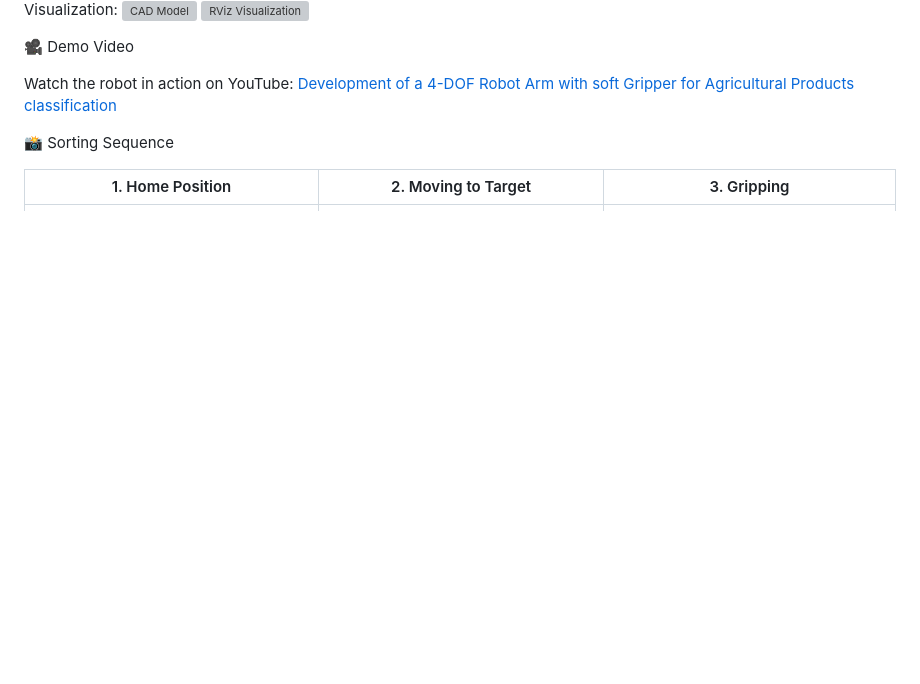
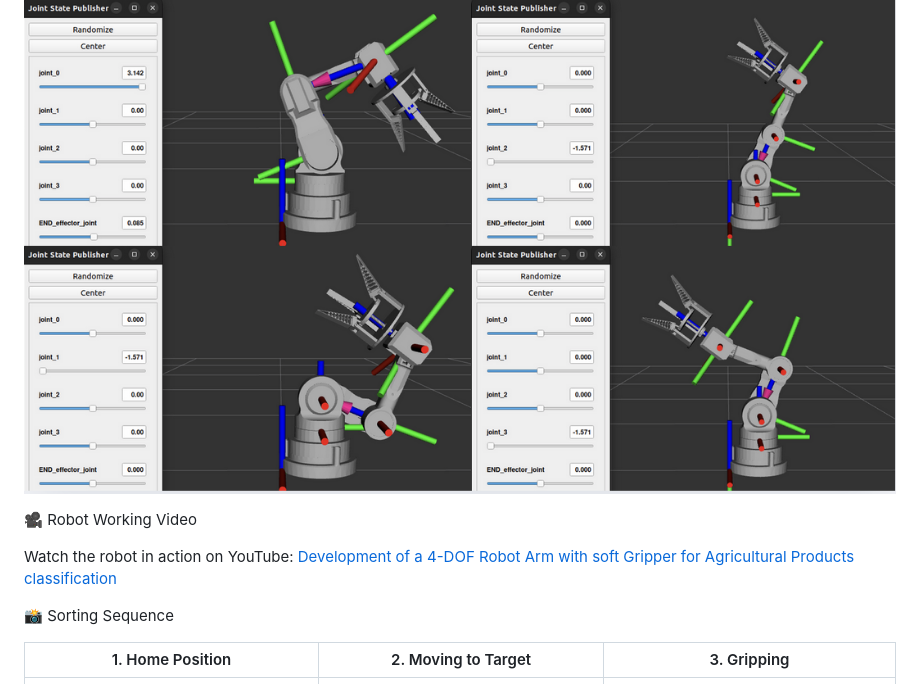
Before and after one commit to mostafaelzeny/Sorting_Robot_Arm, a Markdown page: README.md, the part around the change. GitHub-like rendering; pictures changed too: image.png (added); blank space fills up the shorter version; grey boxes are pictures that could not be loaded.

```diff
--- a/README.md
+++ b/README.md
@@ -40,7 +40,7 @@ Visualization:
 ![CAD Model](image-1.png)
 ![RViz Visualization](image.png)
 
-🎥 Demo Video
+🎥 Robot Working Video
 
 Watch the robot in action on YouTube: [Development of a 4-DOF Robot Arm with soft Gripper for Agricultural Products classification](https://www.youtube.com/watch?v=ujlwI9lmM6A)
 
```
Also changed, not shown: image-1.png (added).
